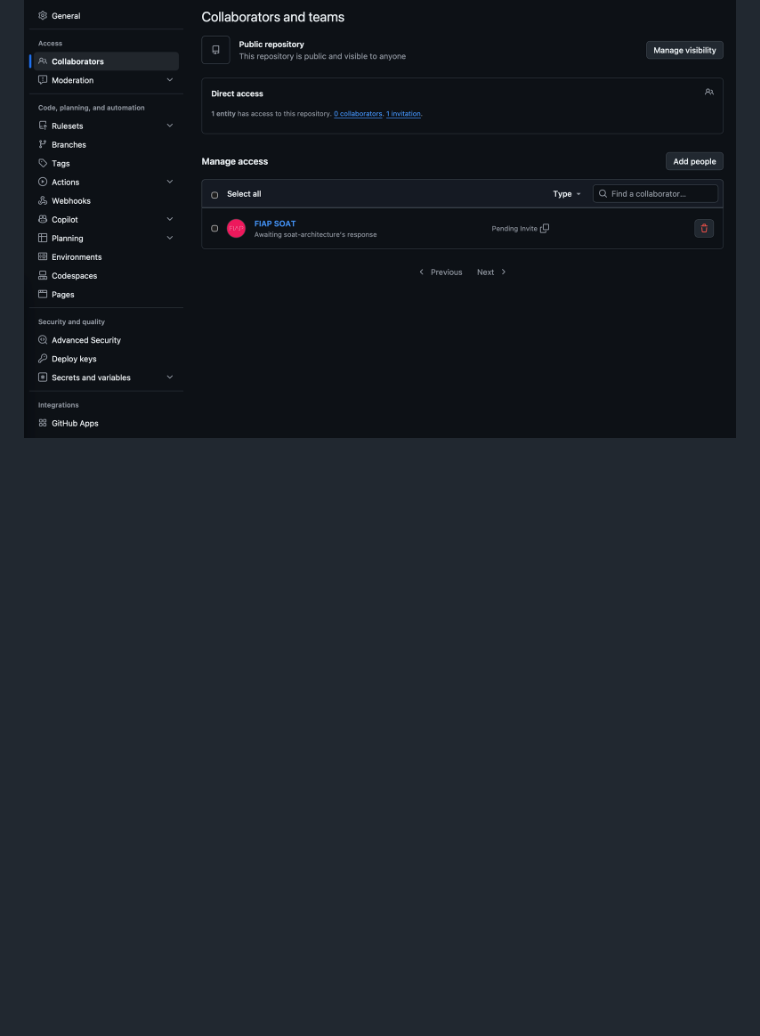
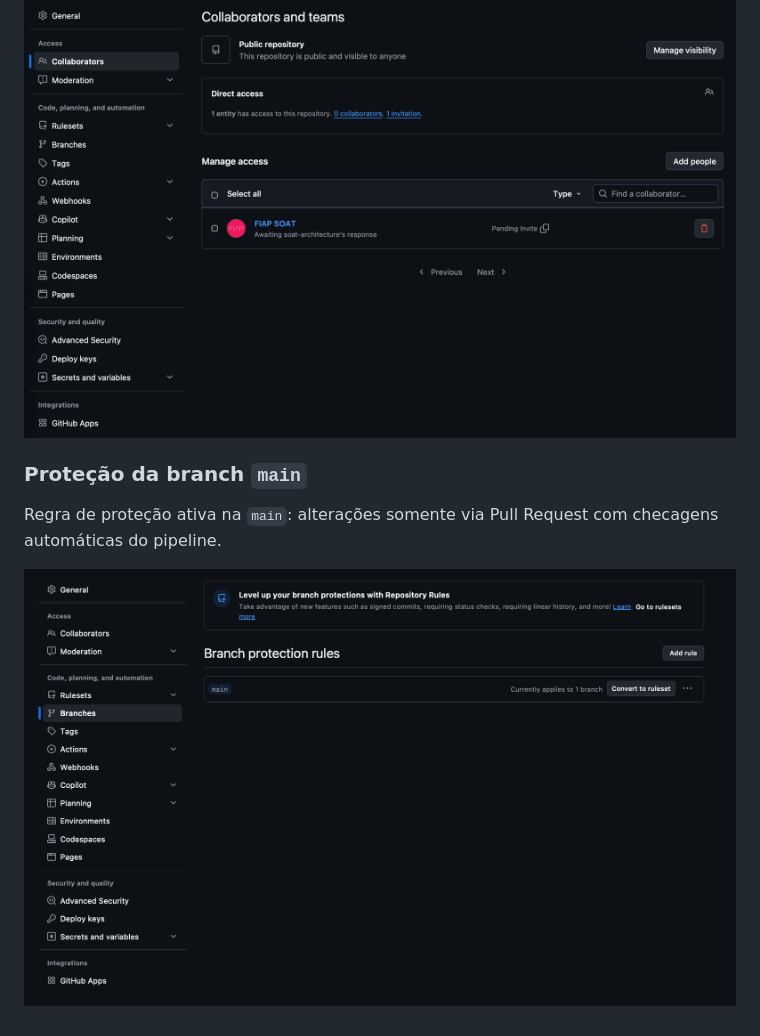
Before and after one commit to VladMCBravo/tech-challenge-fase4-os-service, a Markdown page: README.md, the part around one of its changes. Drawn GitHub-style; pictures changed too: docs/evidencias/06-protecao-branch-main.png (added); blank space fills up the shorter version.

```diff
--- a/README.md
+++ b/README.md
@@ -201,3 +206,8 @@ Todas as alterações entram na `main` via Pull Request (branch protegida); o pi
 Convite enviado ao usuário `soat-architecture` (FIAP SOAT) nos repositórios do projeto.
 
 ![Convite ao soat-architecture em Collaborators](docs/evidencias/04-colaborador-soat-architecture.png)
+
+### Proteção da branch `main`
+Regra de proteção ativa na `main`: alterações somente via Pull Request com checagens automáticas do pipeline.
+
+![Regra de proteção da branch main](docs/evidencias/06-protecao-branch-main.png)
```
Also changed, not shown: other parts of README.md (+5 -0 lines), docs/evidencias/05-deploy-k8s-health-checks.png (added), 1 other file.
